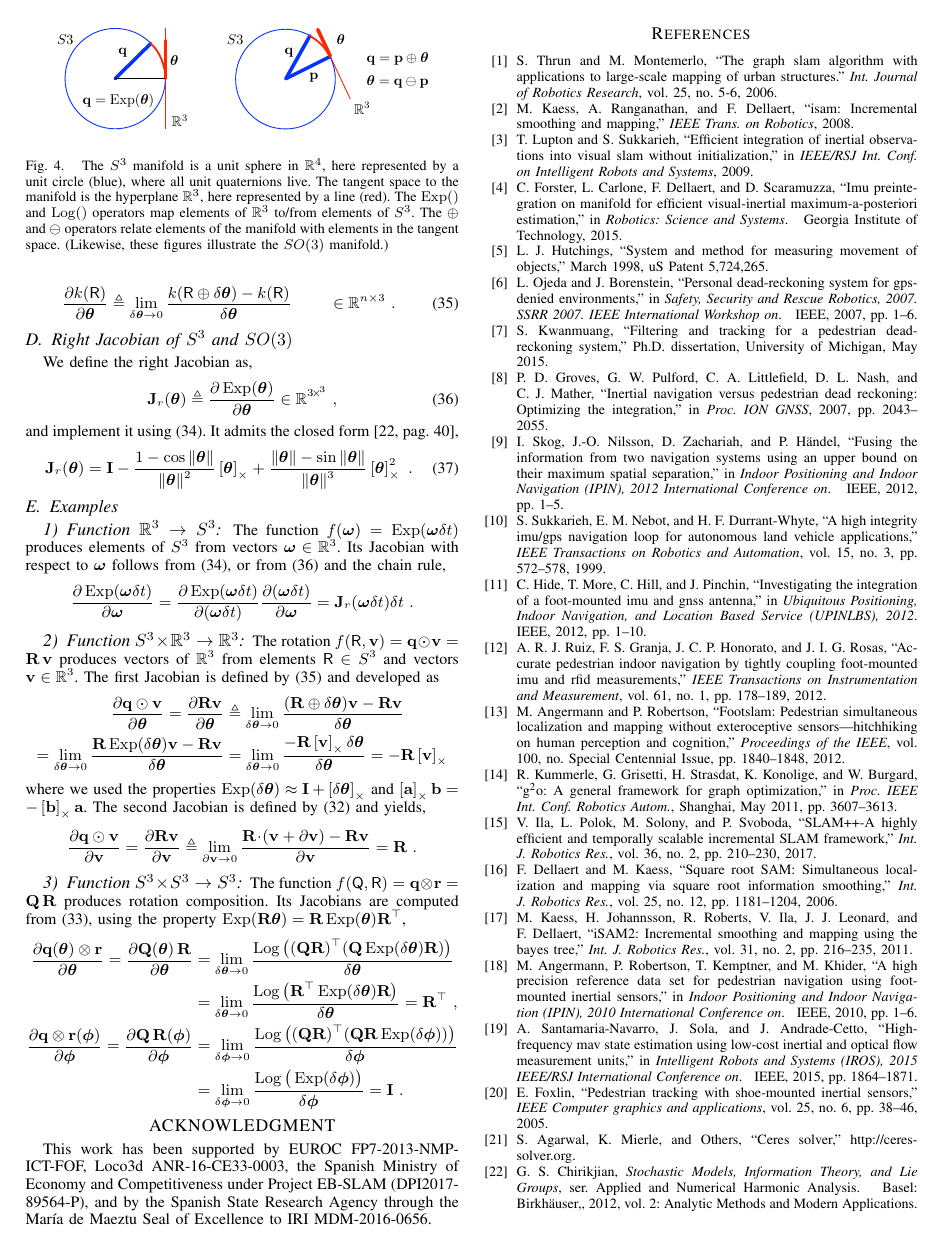
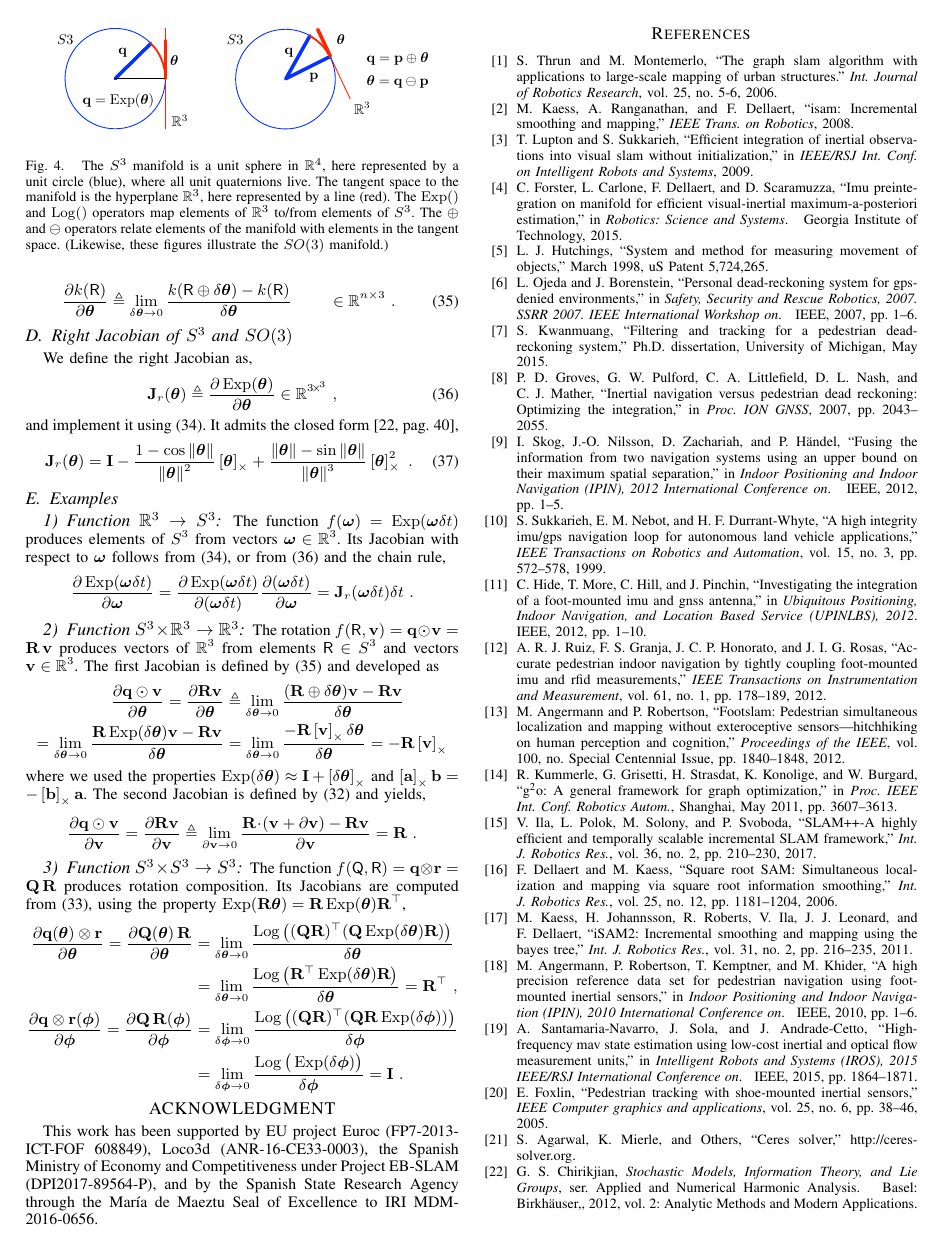
Before and after one commit to nmansard/humanoid-odomimu, a LaTeX paper (main.tex): page 7 of 7. Compiled offline with pdfLaTeX.

Commit message:
fix acknowledgements

```diff
--- a/main.tex
+++ b/main.tex
@@ -95,8 +95,8 @@ Odometry Based on Auto-Calibrating Inertial Measurement Unit Attached to the Fee
 \input{appendix}
 %%%%%%%%%%%%%%%%%%%%%%%%%%%%%%%%%%%%%%%%%%%%%%%%%%%%%%%%%%%%%%%%%%%%%%%%%%%%%%%%
 \section*{ACKNOWLEDGMENT}
-This work has been supported by EUROC FP7-2013-NMP-ICT-FOF,
-Loco3d ANR-16-CE33-0003,
+This work has been supported by  EU project Euroc (FP7-2013-ICT-FOF 608849),
+Loco3d (ANR-16-CE33-0003),
 the Spanish Ministry of Economy and Competitiveness under Project EB-SLAM (DPI2017-89564-P),
 and by the Spanish State Research Agency through the María de Maeztu Seal of Excellence to IRI MDM-2016-0656.
 
```
